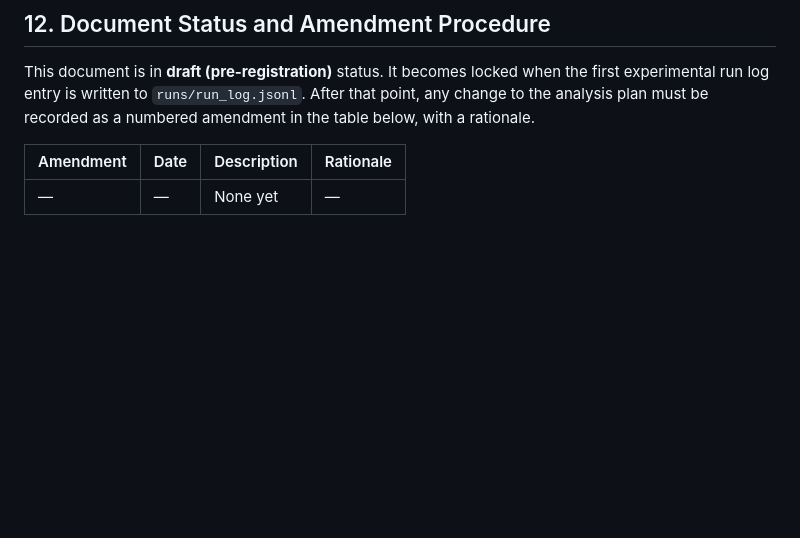
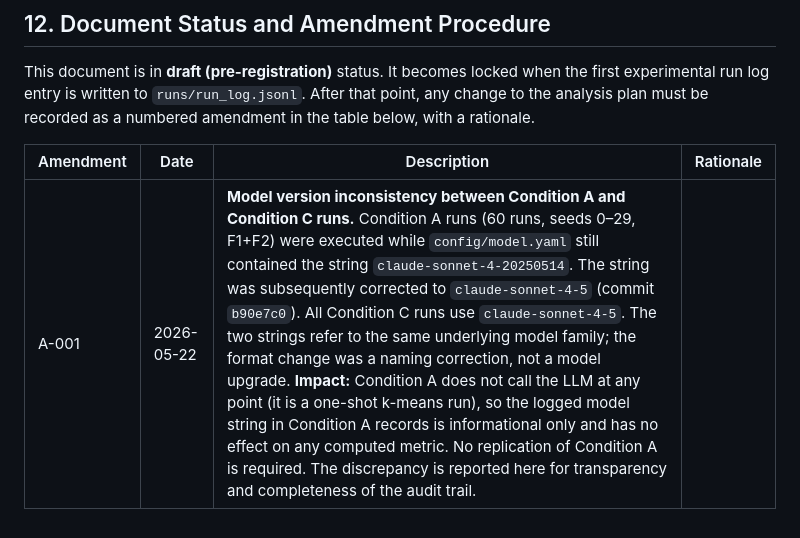
Before and after one commit to JasnoorDharni/Conversational-Clustering, a Markdown page: docs/study_design.md, the part around the change. GitHub-like rendering; blank space fills up the shorter version.

```diff
--- a/docs/study_design.md
+++ b/docs/study_design.md
@@ -226,4 +226,4 @@ This document is in **draft (pre-registration)** status. It becomes locked when
 
 | Amendment | Date | Description | Rationale |
 |---|---|---|---|
-| — | — | None yet | — |
+| A-001 | 2026-05-22 | **Model version inconsistency between Condition A and Condition C runs.** Condition A runs (60 runs, seeds 0–29, F1+F2) were executed while `config/model.yaml` still contained the string `claude-sonnet-4-20250514`. The string was subsequently corrected to `claude-sonnet-4-5` (commit `b90e7c0`). All Condition C runs use `claude-sonnet-4-5`. The two strings refer to the same underlying model family; the format change was a naming correction, not a model upgrade. **Impact:** Condition A does not call the LLM at any point (it is a one-shot k-means run), so the logged model string in Condition A records is informational only and has no effect on any computed metric. No replication of Condition A is required. The discrepancy is reported here for transparency and completeness of the audit trail. |
```
Also changed, not shown: docs/study_plan.md (+49 -12 lines).
